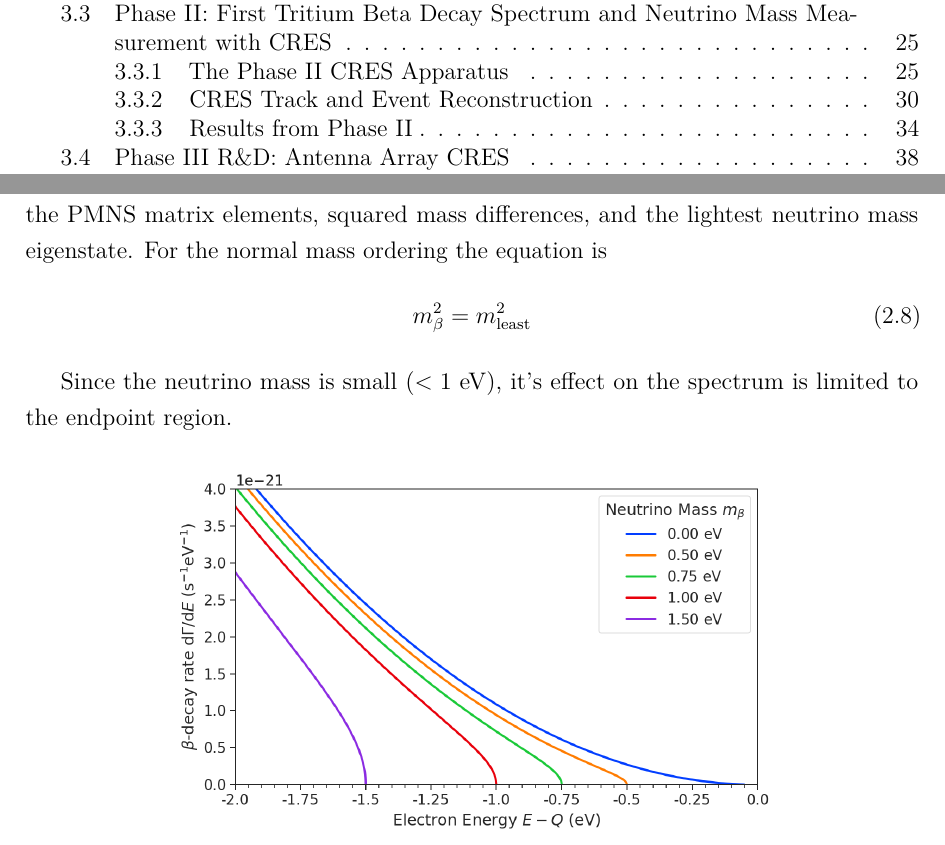
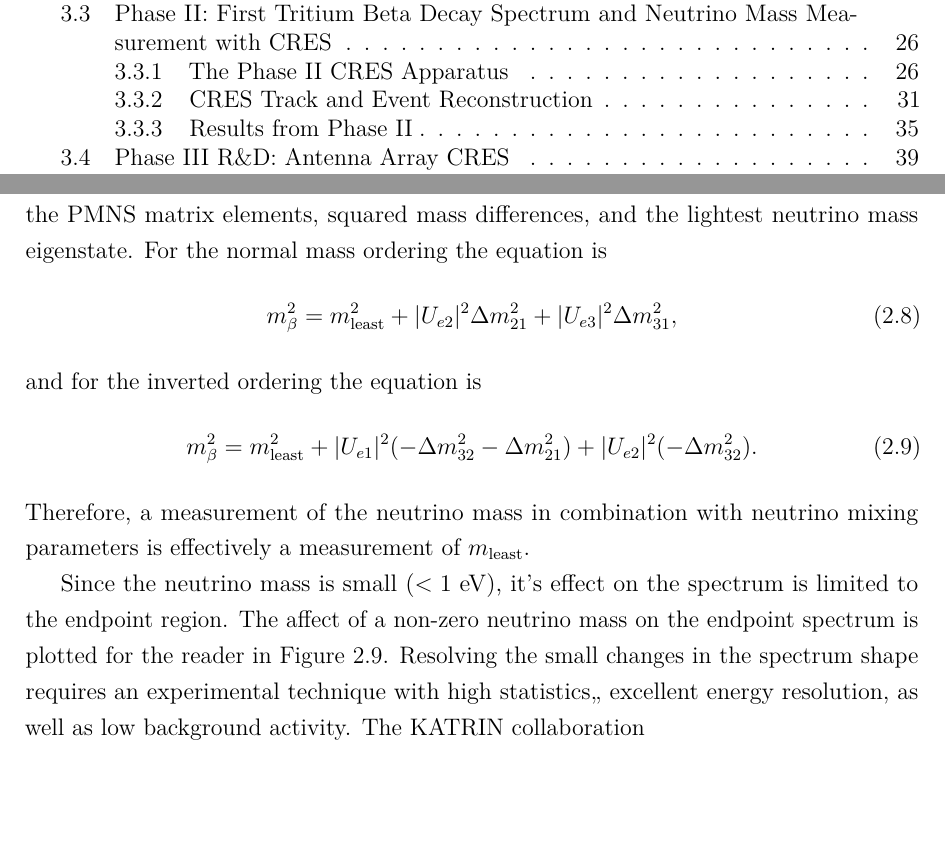
Before and after one commit to zieglerad/madlad, a LaTeX thesis (AndrewZiegler-Dissertation.tex, which reads chapters/Chapter-2.tex): two parts of pages 4 and 21 of 216 before the commit and two parts of pages 4 and 21 of 217 after it, joined at a grey line, cut so that both start at the same text, the shorter picture padded with empty space. Compiled offline with pdfLaTeX.

Commit message:
progress on chapter 2

```diff
--- a/chapters/Chapter-2.tex
+++ b/chapters/Chapter-2.tex
@@ -190,15 +190,19 @@ The neutrino mass scale variable measured by beta-decay is given by
 \end{equation}
 where $m_beta$ is the effective mass of the neutrino in beta-decay or simply neutrino mass for brevity. By assuming unitarity, the neutrino mass can be expressed in terms of the PMNS matrix elements, squared mass differences, and the lightest neutrino mass eigenstate. For the normal mass ordering the equation is
 \begin{equation}
-    m_\beta^2=m^2_\textrm{least}
+    m_\beta^2=m^2_\textrm{least} + |U_{e2}|^2\Delta m_{21}^2 +|U_{e3}|^2\Delta m_{31}^2,
 \end{equation}
-
+and for the inverted ordering the equation is
+\begin{equation}
+    m_\beta^2=m^2_\textrm{least}+|U_{e1}|^2(-\Delta m_{32}^2-\Delta m_{21}^2)+|U_{e2}|^2(-\Delta m_{32}^2).
+\end{equation}
+Therefore, a measurement of the neutrino mass in combination with neutrino mixing parameters is effectively a measurement of $m_\textrm{least}$.
 
 Since the neutrino mass is small ($<1$~eV), it's effect on the spectrum is limited to the endpoint region.
-
 \begin{figure}[htbp]
     \centering
     \includegraphics[width=0.7\textwidth]{figs/Chapter-2/230302_atomic_tritium_spectrum_near_endpoint.png}
     \caption{Caption}
-    \label{fig:atomic_tritium_endpoint}
+    \label{fig:chap2-atomic-tritium-endpoint}
 \end{figure}
+The affect of a non-zero neutrino mass on the endpoint spectrum is plotted for the reader in Figure \ref{fig:chap2-atomic-tritium-endpoint}. Resolving the small changes in the spectrum shape requires an experimental technique with high statistics,, excellent energy resolution, as well as low background activity. The KATRIN collaboration
```
Also changed, not shown: 1 other file.
